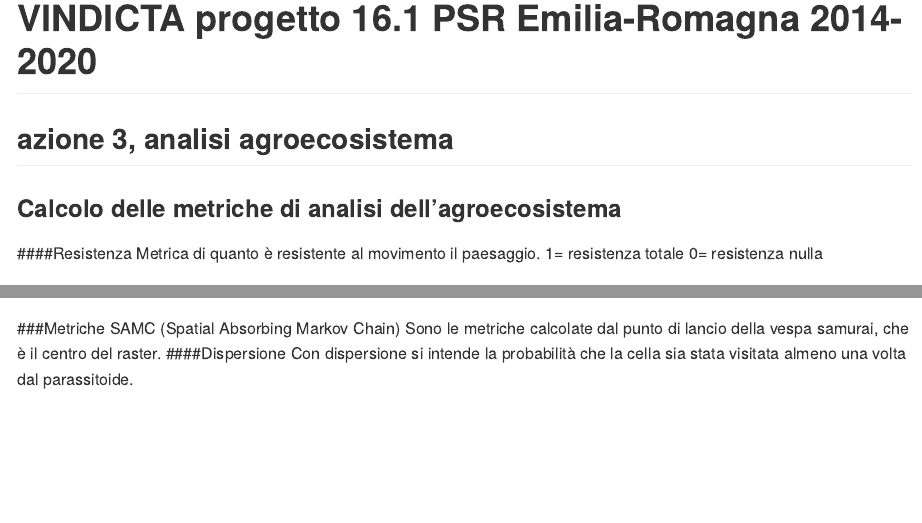
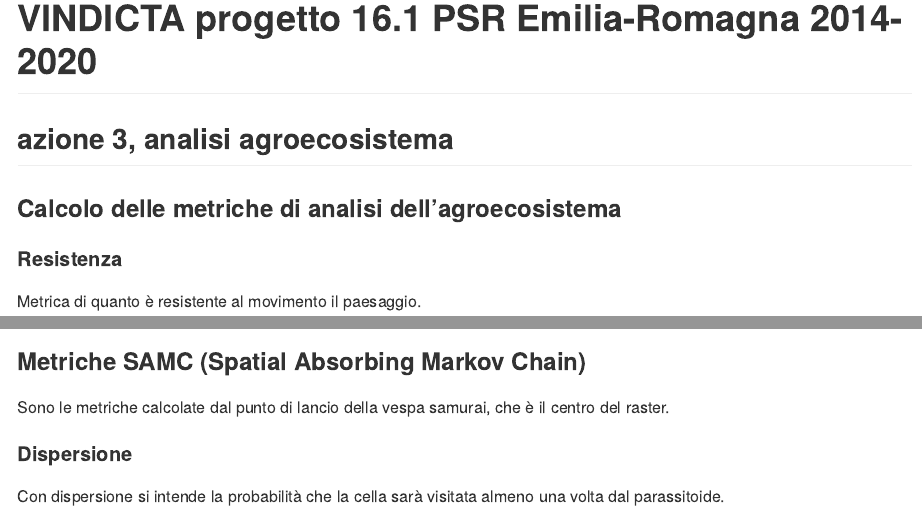
Before and after one commit to bonushenricus/vindicta-metriche-samc, an R Markdown document (metriche.Rmd): the page in a window 1100 px wide, from its top, and a second part further down, joined at a grey line. Rendered offline with R 4.5, knitr and Pandoc, with nearby package versions; some code elsewhere in the file could not run offline.

Commit message:
metriche resistenza

````diff
--- a/metriche.Rmd
+++ b/metriche.Rmd
@@ -72,37 +77,52 @@
   labs(x=NULL,y = NULL)
 ```
 
-####Assorbanza
-Metrica di quanto è assorbente in paesaggio. Assorbimento significa impossibilità di movimento, o incapacità di tornare indietro
-1= assorbanza totale, ovvero mortalità
-0= assorbanza nulla
-I valori o sono vicini a 1 o sono vicini a 0
+#### Assorbanza
+
+Metrica di quanto è assorbente in paesaggio.\
+Assorbimento significa impossibilità di movimento, o incapacità di tornare indietro
+
+-   1= assorbanza totale, ovvero mortalità
+
+-   0= assorbanza nulla I valori o sono vicini a 1 o sono vicini a 0
+
 ```{r plot assorbanza, echo=FALSE, fig.ext='svg', fig.width=10, message=FALSE, warning=FALSE}
 ggplot(filter(rast_df_br,str_detect(data_frame,"assorbimento")),aes(x=data_frame,y=value))+
   geom_violin(na.rm = T,scale="area")+
   scale_y_continuous(trans='log10') +
   labs(x=NULL,y = NULL)
 ```
-###Metriche SAMC (Spatial Absorbing Markov Chain)
+
+### Metriche SAMC (Spatial Absorbing Markov Chain)
+
 Sono le metriche calcolate dal punto di lancio della vespa samurai, che è il centro del raster.
-####Dispersione
-Con dispersione si intende la probabilità che la cella sia stata visitata almeno una volta dal parassitoide.
+
+#### Dispersione
+
+Con dispersione si intende la probabilità che la cella sarà visitata almeno una volta dal parassitoide.
+
 ```{r plot dispersion, echo=FALSE, fig.ext='svg', fig.width=10, message=FALSE, warning=FALSE}
 ggplot(filter(rast_df_br,str_detect(data_frame,"dispersione")),aes(x=data_frame,y=value))+
   geom_violin(na.rm = T,scale="area")+
   scale_y_continuous(trans='log10') +
   labs(x=NULL,y = NULL)
 ```
-####Visite
+
+#### Visite
+
 Con "Visitation" si intende il numero di visite nella cella.
+
 ```{r plot visitation, echo=FALSE, fig.ext='svg', fig.width=10, message=FALSE, warning=FALSE}
 ggplot(filter(rast_df_br,str_detect(data_frame,"visite")),aes(x=data_frame,y=value))+
   geom_violin(na.rm = T,scale="area")+
   scale_y_continuous(trans='log10') +
   labs(x=NULL,y = NULL)
 ```
-####Mortalità
+
+#### Mortalità
+
 Con Mortalità si intende la probabilità di assorbimento nella cella visitata.
+
 ```{r plot mortality, echo=FALSE, fig.ext='svg', fig.width=10, message=FALSE, warning=FALSE}
 ggplot(filter(rast_df_br,str_detect(data_frame,"mortalita")),aes(x=data_frame,y=value))+
   geom_violin(na.rm = T,scale="area")+
````
Also changed, not shown: metriche.md, metriche.Rmd (11 more changed lines).
